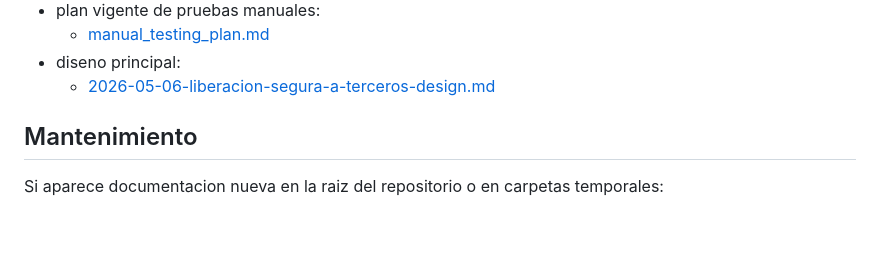
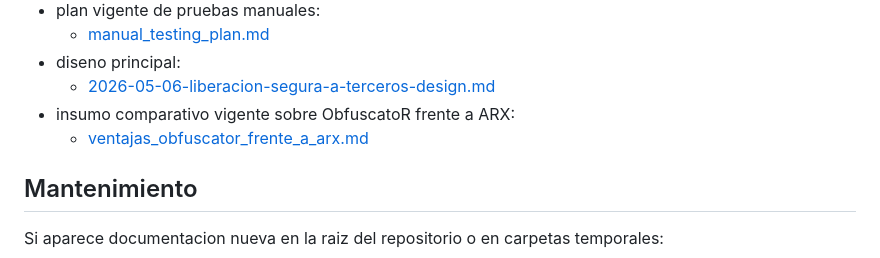
Before and after one commit to MauroCrosignani/obfuscator, a Markdown page: docs/README.md, the part around the change. Rendered like a GitHub page; blank space fills up the shorter version.

```diff
--- a/docs/README.md
+++ b/docs/README.md
@@ -125,6 +125,8 @@ Cuando corresponda, cada documento deberia distinguir explicitamente:
   - [manual_testing_plan.md](c:/Users/mcros/Documents/obfuscator/docs/03_planes/manual_testing_plan.md)
 - diseno principal:
   - [2026-05-06-liberacion-segura-a-terceros-design.md](c:/Users/mcros/Documents/obfuscator/docs/02_diseno/2026-05-06-liberacion-segura-a-terceros-design.md)
+- insumo comparativo vigente sobre ObfuscatoR frente a ARX:
+  - [ventajas_obfuscator_frente_a_arx.md](c:/Users/mcros/Documents/obfuscator/docs/05_investigacion/ventajas_obfuscator_frente_a_arx.md)
 
 ## Mantenimiento
 
```
Also changed, not shown: docs/05_investigacion/ventajas_obfuscator_frente_a_arx.md (added, +61 -0 lines), docs/06_desarrollo/BACKLOG.md (+2 -0 lines).
